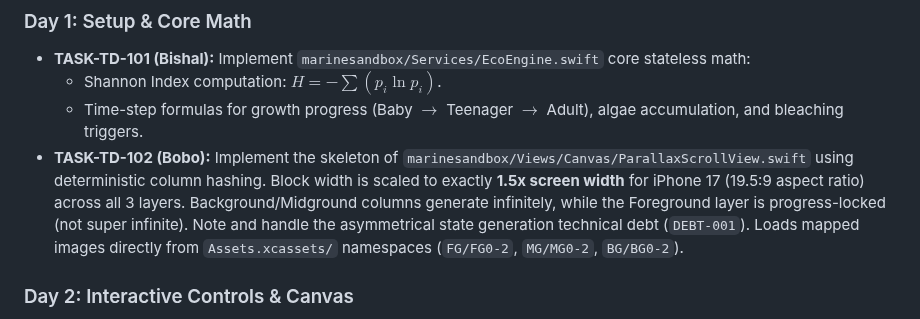
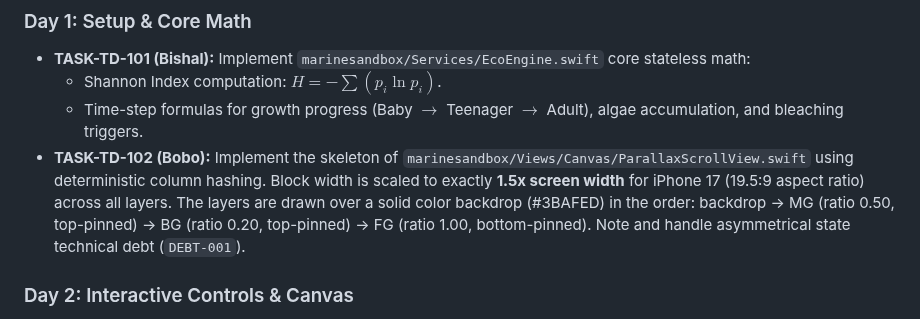
Before and after one commit to Renoceros/marinesandbox, a Markdown page: Documentation/sprint_task_breakdown.md, the part around the change. Drawn GitHub-style.

```diff
--- a/Documentation/sprint_task_breakdown.md
+++ b/Documentation/sprint_task_breakdown.md
@@ -44,7 +44,7 @@ gantt
 * **TASK-TD-101 (Bishal):** Implement `marinesandbox/Services/EcoEngine.swift` core stateless math:
   * Shannon Index computation: $H = -\sum (p_i \ln p_i)$.
   * Time-step formulas for growth progress (Baby $\rightarrow$ Teenager $\rightarrow$ Adult), algae accumulation, and bleaching triggers.
-* **TASK-TD-102 (Bobo):** Implement the skeleton of `marinesandbox/Views/Canvas/ParallaxScrollView.swift` using deterministic column hashing. Block width is scaled to exactly **1.5x screen width** for iPhone 17 (19.5:9 aspect ratio) across all 3 layers. Background/Midground columns generate infinitely, while the Foreground layer is progress-locked (not super infinite). Note and handle the asymmetrical state generation technical debt (`DEBT-001`). Loads mapped images directly from `Assets.xcassets/` namespaces (`FG/FG0-2`, `MG/MG0-2`, `BG/BG0-2`).
+* **TASK-TD-102 (Bobo):** Implement the skeleton of `marinesandbox/Views/Canvas/ParallaxScrollView.swift` using deterministic column hashing. Block width is scaled to exactly **1.5x screen width** for iPhone 17 (19.5:9 aspect ratio) across all layers. The layers are drawn over a solid color backdrop (#3BAFED) in the order: backdrop -> MG (ratio 0.50, top-pinned) -> BG (ratio 0.20, top-pinned) -> FG (ratio 1.00, bottom-pinned). Note and handle asymmetrical state technical debt (`DEBT-001`).
 
 ### Day 2: Interactive Controls & Canvas
 * **TASK-TD-103 (Reno):** Create `marinesandbox/Views/Canvas/MockCoralView.swift` to render shapes dynamically (Baby, Teenager, Adult states with color shifts for algae overgrowth and bleaching).
```
Also changed, not shown: Documentation/tdd_marine_sandbox.md (+30 -15 lines).
